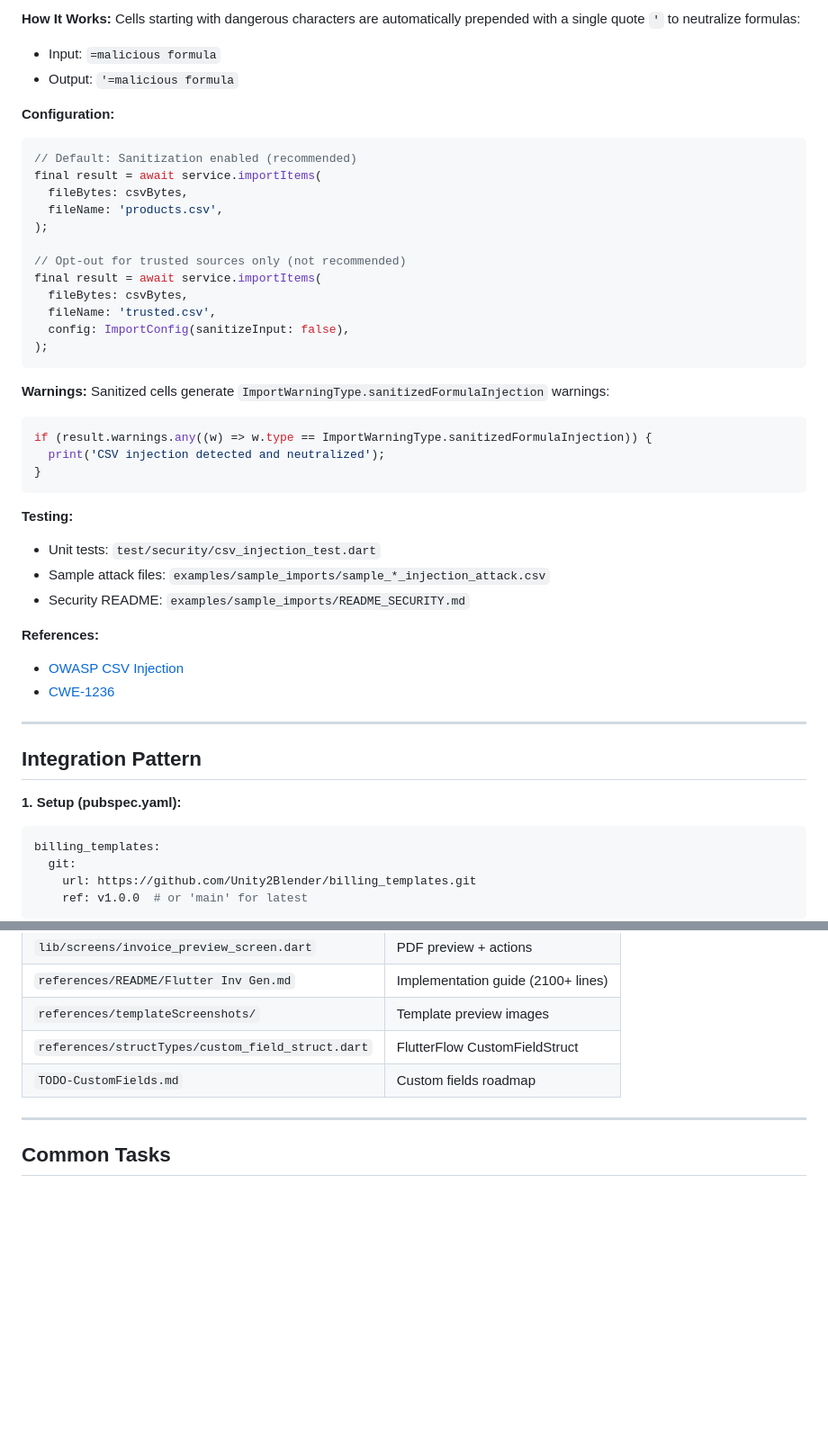
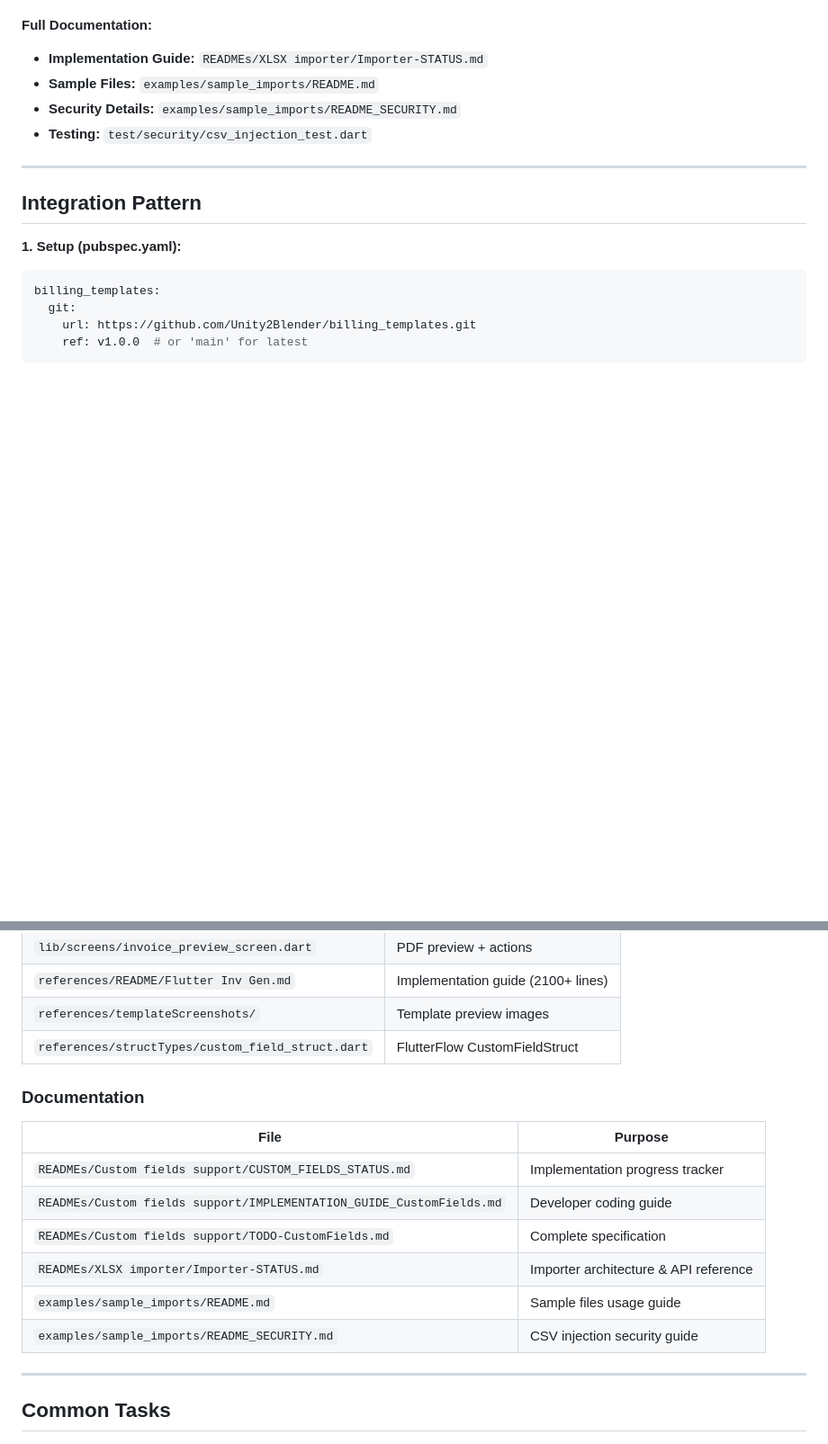
Before and after one commit to Unity2Blender/billing_templates, a Markdown page: CLAUDE.md, 2 parts joined by grey strips. Shown at 90% size. Rendered like a GitHub page; blank space fills up the shorter version.

````diff
--- a/CLAUDE.md
+++ b/CLAUDE.md
@@ -166,40 +140,8 @@ final result = await service.importParties(
-**How It Works:**
-Cells starting with dangerous characters are automatically prepended with a single quote `'` to neutralize formulas:
-- Input: `=malicious formula`
-- Output: `'=malicious formula`
-
-**Configuration:**
-```dart
-// Default: Sanitization enabled (recommended)
-final result = await service.importItems(
-  fileBytes: csvBytes,
-  fileName: 'products.csv',
-);
-
-// Opt-out for trusted sources only (not recommended)
-final result = await service.importItems(
-  fileBytes: csvBytes,
-  fileName: 'trusted.csv',
-  config: ImportConfig(sanitizeInput: false),
-);
-```
-
-**Warnings:**
-Sanitized cells generate `ImportWarningType.sanitizedFormulaInjection` warnings:
-```dart
-if (result.warnings.any((w) => w.type == ImportWarningType.sanitizedFormulaInjection)) {
-  print('CSV injection detected and neutralized');
-}
-```
-
-**Testing:**
-- Unit tests: `test/security/csv_injection_test.dart`
-- Sample attack files: `examples/sample_imports/sample_*_injection_attack.csv`
-- Security README: `examples/sample_imports/README_SECURITY.md`
-
-**References:**
-- [OWASP CSV Injection](https://owasp.org/www-community/attacks/CSV_Injection)
-- [CWE-1236](https://cwe.mitre.org/data/definitions/1236.html)
+**Full Documentation:**
+- **Implementation Guide:** `READMEs/XLSX importer/Importer-STATUS.md`
+- **Sample Files:** `examples/sample_imports/README.md`
+- **Security Details:** `examples/sample_imports/README_SECURITY.md`
+- **Testing:** `test/security/csv_injection_test.dart`
 
 ---
 
@@ -341,7 +283,16 @@ All in `lib/templates/`:
 | `references/README/Flutter Inv Gen.md` | Implementation guide (2100+ lines) |
 | `references/templateScreenshots/` | Template preview images |
 | `references/structTypes/custom_field_struct.dart` | FlutterFlow CustomFieldStruct |
-| `TODO-CustomFields.md` | Custom fields roadmap |
+
+### Documentation
+| File | Purpose |
+|------|---------|
+| `READMEs/Custom fields support/CUSTOM_FIELDS_STATUS.md` | Implementation progress tracker |
+| `READMEs/Custom fields support/IMPLEMENTATION_GUIDE_CustomFields.md` | Developer coding guide |
+| `READMEs/Custom fields support/TODO-CustomFields.md` | Complete specification |
+| `READMEs/XLSX importer/Importer-STATUS.md` | Importer architecture & API reference |
+| `examples/sample_imports/README.md` | Sample files usage guide |
+| `examples/sample_imports/README_SECURITY.md` | CSV injection security guide |
 
 ---
 
````
Also changed, not shown: other parts of CLAUDE.md (+20 -46 lines), READMEs/XLSX importer/Importer-STATUS.md (added, +195 -0 lines).
